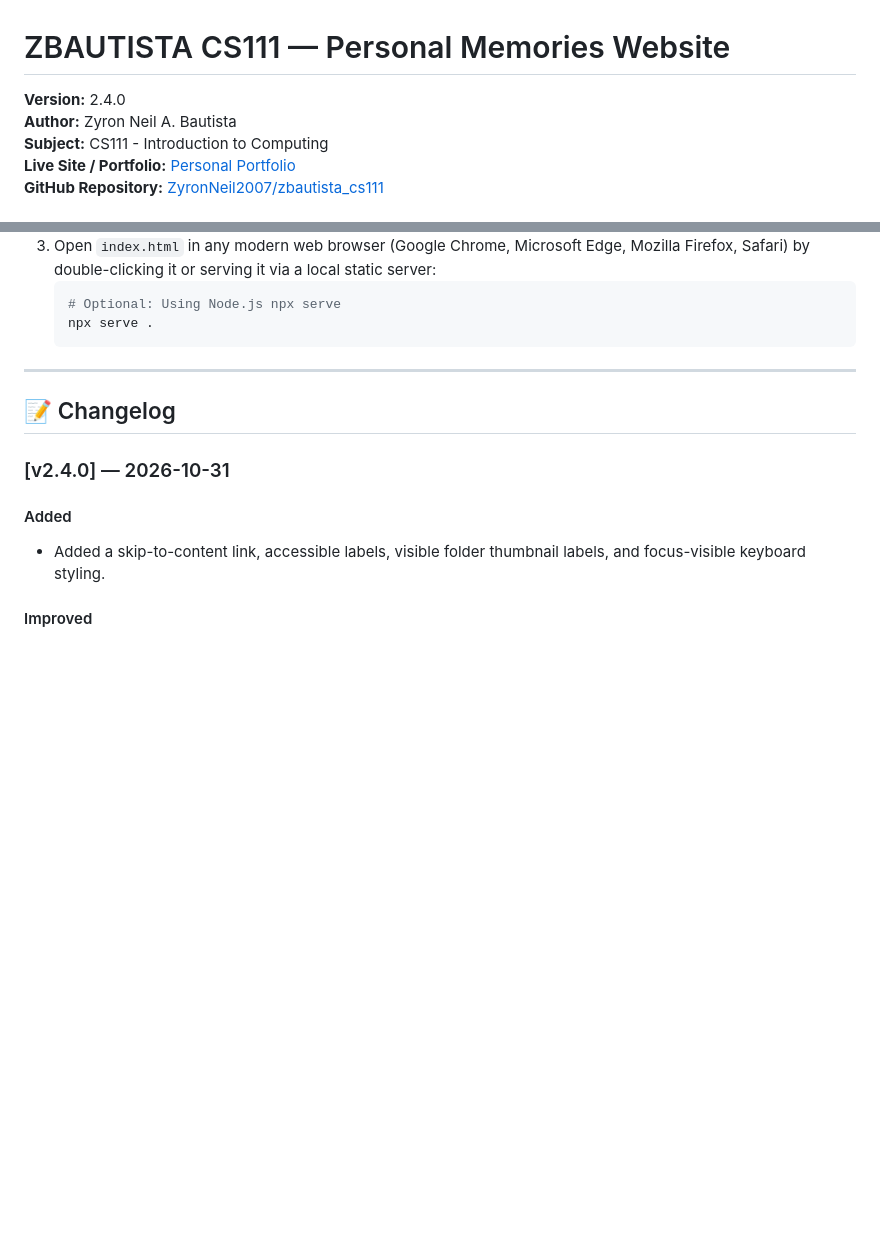
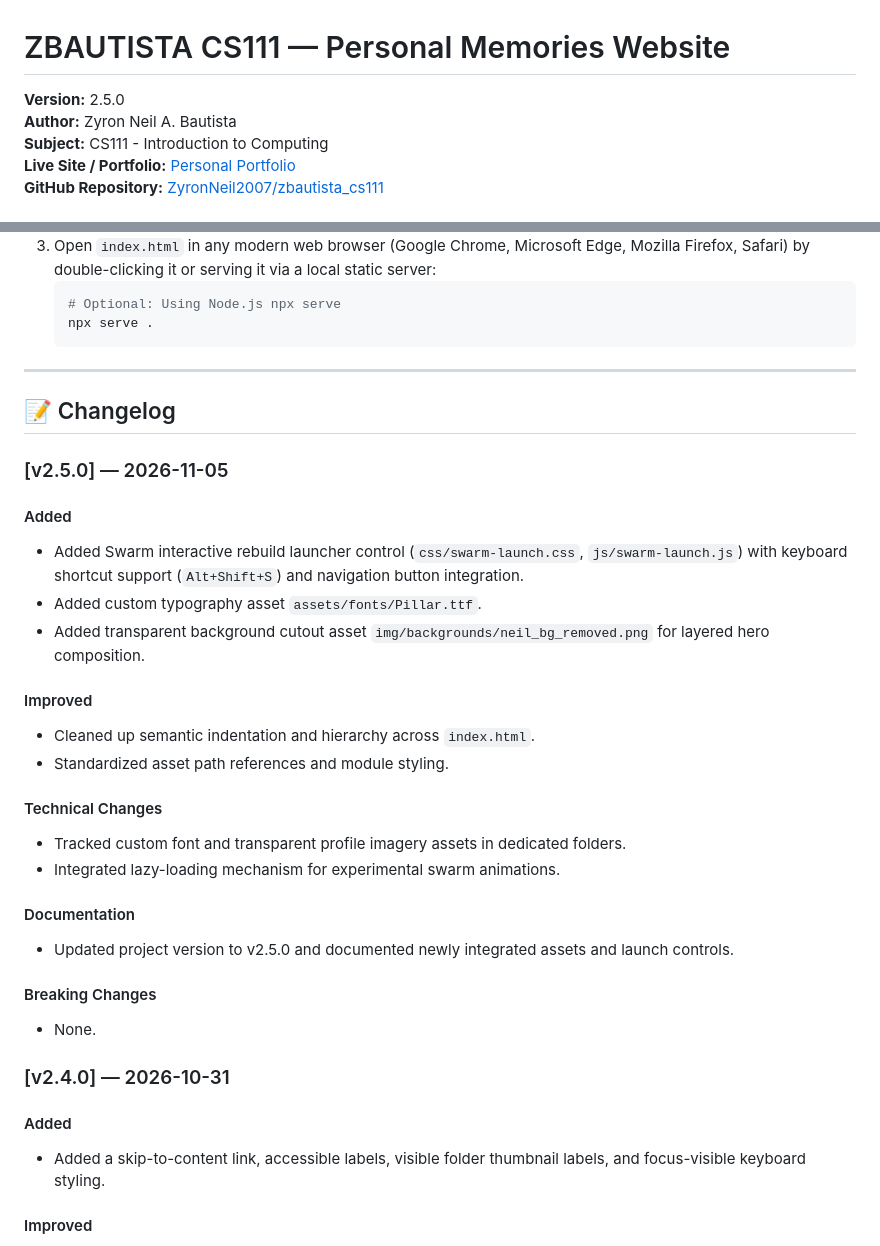
Before and after one commit to ZyronNeil2007/zbautista_cs111, a Markdown page: README.md, 2 parts joined by grey strips. Rendered like a GitHub page; blank space fills up the shorter version.

Commit message:
chore(release): prepare v2.5.0

```diff
--- a/README.md
+++ b/README.md
@@ -1,6 +1,6 @@
 # ZBAUTISTA CS111 — Personal Memories Website
 
-**Version:** 2.4.0<br>
+**Version:** 2.5.0<br>
 **Author:** Zyron Neil A. Bautista
 **Subject:** CS111 - Introduction to Computing
 **Live Site / Portfolio:** [Personal Portfolio](https://personal-portfolio-ten-sage-56.vercel.app/)
@@ -161,6 +161,26 @@ Every individual page includes a `← Back to Homepage` navigation link at both
 
 ## 📝 Changelog
 
+### [v2.5.0] — 2026-11-05
+#### Added
+- Added Swarm interactive rebuild launcher control (`css/swarm-launch.css`, `js/swarm-launch.js`) with keyboard shortcut support (`Alt+Shift+S`) and navigation button integration.
+- Added custom typography asset `assets/fonts/Pillar.ttf`.
+- Added transparent background cutout asset `img/backgrounds/neil_bg_removed.png` for layered hero composition.
+
+#### Improved
+- Cleaned up semantic indentation and hierarchy across `index.html`.
+- Standardized asset path references and module styling.
+
+#### Technical Changes
+- Tracked custom font and transparent profile imagery assets in dedicated folders.
+- Integrated lazy-loading mechanism for experimental swarm animations.
+
+#### Documentation
+- Updated project version to v2.5.0 and documented newly integrated assets and launch controls.
+
+#### Breaking Changes
+- None.
+
 ### [v2.4.0] — 2026-10-31
 #### Added
 - Added a skip-to-content link, accessible labels, visible folder thumbnail labels, and focus-visible keyboard styling.
```
